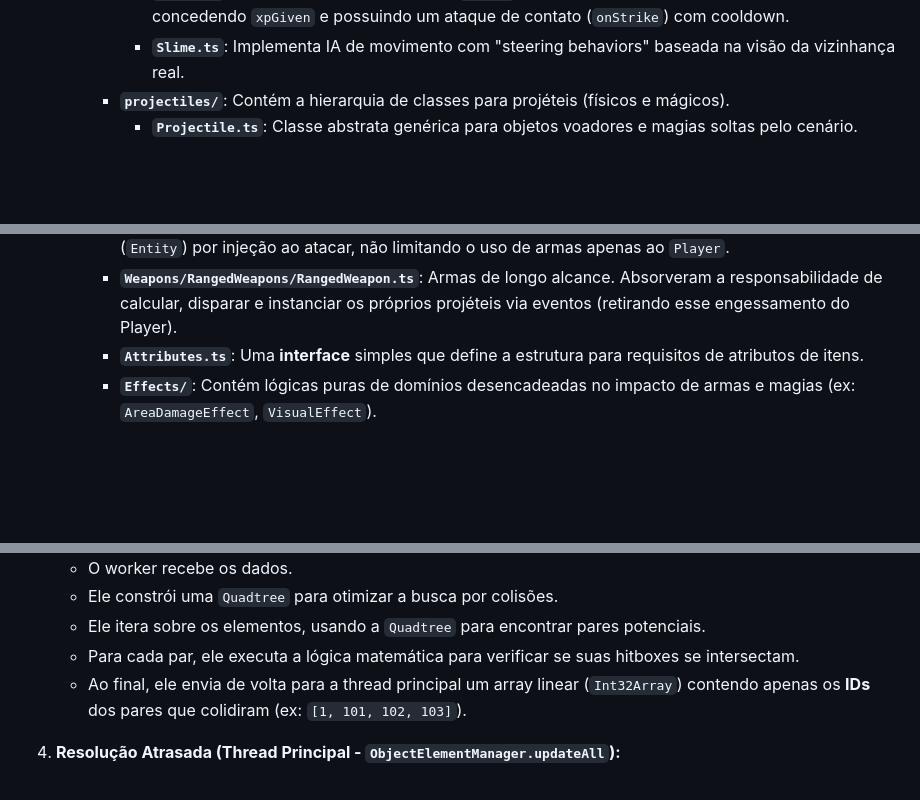
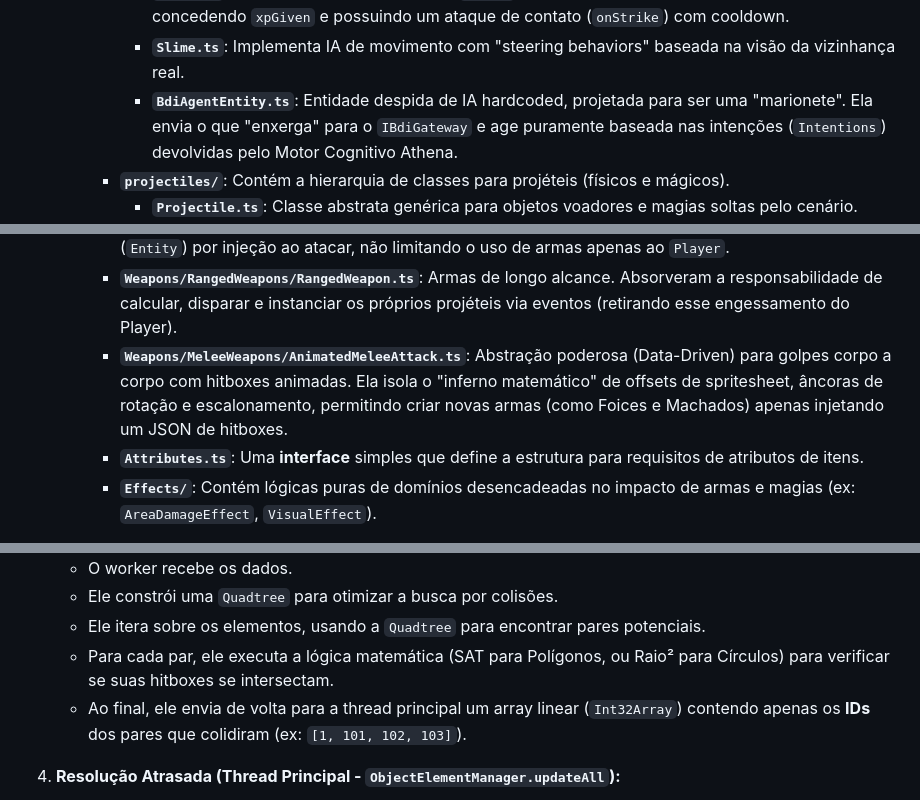
Before and after one commit to vitoroliveiracg/project-roguelite-game, a Markdown page: docs/ARCHITECTURE.md, 3 parts joined by grey strips. Drawn GitHub-style; blank space fills up the shorter version.

```diff
--- a/docs/ARCHITECTURE.md
+++ b/docs/ARCHITECTURE.md
@@ -52,6 +51,7 @@ Este documento descreve a arquitetura do projeto, seus princípios, os papéis d
       - **`Enemies/`**: Contém a hierarquia de classes para inimigos.
         - **`Enemy.ts`**: Classe abstrata que herda de `Entity`. Define o contrato base para todos os inimigos, concedendo `xpGiven` e possuindo um ataque de contato (`onStrike`) com cooldown.
         - **`Slime.ts`**: Implementa IA de movimento com "steering behaviors" baseada na visão da vizinhança real.
+        - **`BdiAgentEntity.ts`**: Entidade despida de IA hardcoded, projetada para ser uma "marionete". Ela envia o que "enxerga" para o `IBdiGateway` e age puramente baseada nas intenções (`Intentions`) devolvidas pelo Motor Cognitivo Athena.
       - **`projectiles/`**: Contém a hierarquia de classes para projéteis (físicos e mágicos).
         - **`Projectile.ts`**: Classe abstrata genérica para objetos voadores e magias soltas pelo cenário.
         - **`SimpleBullet.ts`**: Projétil balístico que aplica um `Attack` customizado ao colidir (podendo perfurar alvos).
@@ -64,6 +64,7 @@ Este documento descreve a arquitetura do projeto, seus princípios, os papéis d
       - **`Item.ts`**: Classe base abstrata para todos os itens, definindo um contrato rico de propriedades (raridade, valor, etc.).
       - **`Weapons/Weapon.ts`**: Classe abstrata para armas. Agora recebe a própria entidade do atacante (`Entity`) por injeção ao atacar, não limitando o uso de armas apenas ao `Player`.
       - **`Weapons/RangedWeapons/RangedWeapon.ts`**: Armas de longo alcance. Absorveram a responsabilidade de calcular, disparar e instanciar os próprios projéteis via eventos (retirando esse engessamento do Player).
+      - **`Weapons/MeleeWeapons/AnimatedMeleeAttack.ts`**: Abstração poderosa (Data-Driven) para golpes corpo a corpo com hitboxes animadas. Ela isola o "inferno matemático" de offsets de spritesheet, âncoras de rotação e escalonamento, permitindo criar novas armas (como Foices e Machados) apenas injetando um JSON de hitboxes.
       - **`Attributes.ts`**: Uma **interface** simples que define a estrutura para requisitos de atributos de itens.
       - **`Effects/`**: Contém lógicas puras de domínios desencadeadas no impacto de armas e magias (ex: `AreaDamageEffect`, `VisualEffect`).
 
@@ -224,7 +229,7 @@ Este documento descreve a arquitetura do projeto, seus princípios, os papéis d
       -   O worker recebe os dados.
       -   Ele constrói uma `Quadtree` para otimizar a busca por colisões.
       -   Ele itera sobre os elementos, usando a `Quadtree` para encontrar pares potenciais.
-      -   Para cada par, ele executa a lógica matemática para verificar se suas hitboxes se intersectam.
+      -   Para cada par, ele executa a lógica matemática (SAT para Polígonos, ou Raio² para Círculos) para verificar se suas hitboxes se intersectam.
       -   Ao final, ele envia de volta para a thread principal um array linear (`Int32Array`) contendo apenas os **IDs** dos pares que colidiram (ex: `[1, 101, 102, 103]`).
 
   4.  **Resolução Atrasada (Thread Principal - `ObjectElementManager.updateAll`):**
```
Also changed, not shown: other parts of docs/ARCHITECTURE.md (+14 -2 lines).
